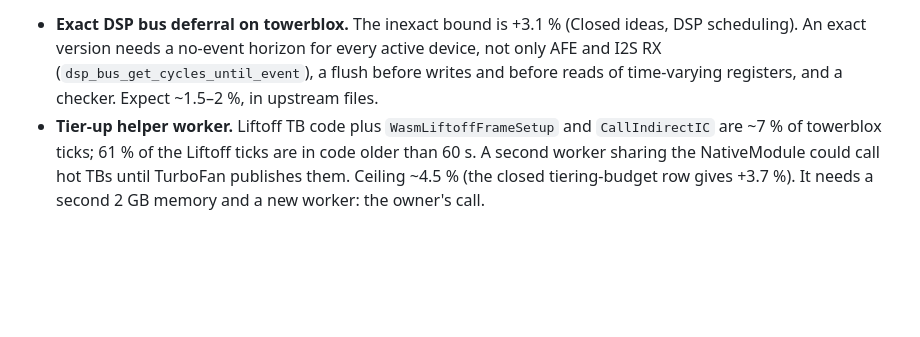
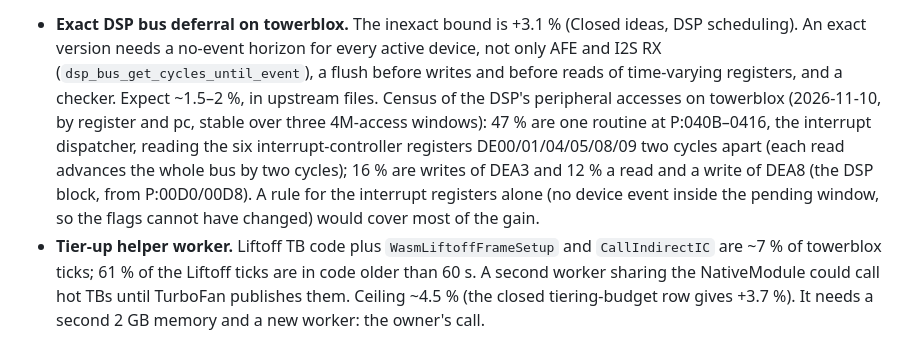
Before and after one commit to siemens-mobile-hacks/pmb887x-emu-web, a Markdown page: doc/performance.md, the part around one of its changes. GitHub-like rendering; blank space fills up the shorter version.

Commit message:
doc: two censuses from the towerblox round
The DSP's peripheral accesses by register and pc (half are the interrupt
dispatcher's six flag reads), and why inline return through pop {pc} is
not worth building (30 % of them run inside an inlined callee).

Co-Authored-By: Claude <noreply@anthropic.com>
Claude-Session: https://claude.ai/code/session_01Xda8d97ATkagLrUWDtcPVo

```diff
--- a/doc/performance.md
+++ b/doc/performance.md
@@ -871,7 +872,15 @@ where noted):
   for every active device, not only AFE and I2S RX
   (`dsp_bus_get_cycles_until_event`), a flush before writes and before reads
   of time-varying registers, and a checker. Expect ~1.5–2 %, in upstream
-  files.
+  files. Census of the DSP's peripheral accesses on towerblox (2026-11-10,
+  by register and pc, stable over three 4M-access windows): 47 % are one
+  routine at P:040B–0416, the interrupt dispatcher, reading the six
+  interrupt-controller registers DE00/01/04/05/08/09 two cycles apart
+  (each read advances the whole bus by two cycles); 16 % are writes of
+  DEA3 and 12 % a read and a write of DEA8 (the DSP block, from
+  P:00D0/00D8). A rule for the interrupt registers alone (no device event
+  inside the pending window, so the flags cannot have changed) would
+  cover most of the gain.
 - **Tier-up helper worker.** Liftoff TB code plus `WasmLiftoffFrameSetup` and
   `CallIndirectIC` are ~7 % of towerblox ticks; 61 % of the Liftoff ticks are
   in code older than 60 s. A second worker sharing the NativeModule could
```
Also changed, not shown: other parts of doc/performance.md (+1 -0 lines).
